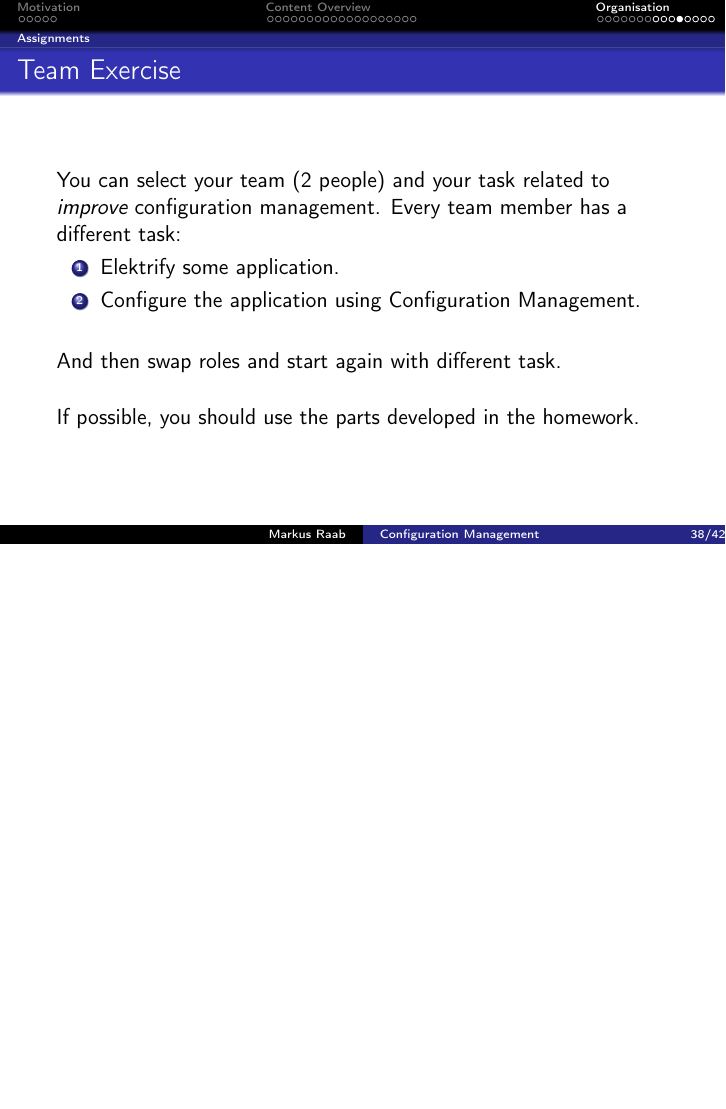
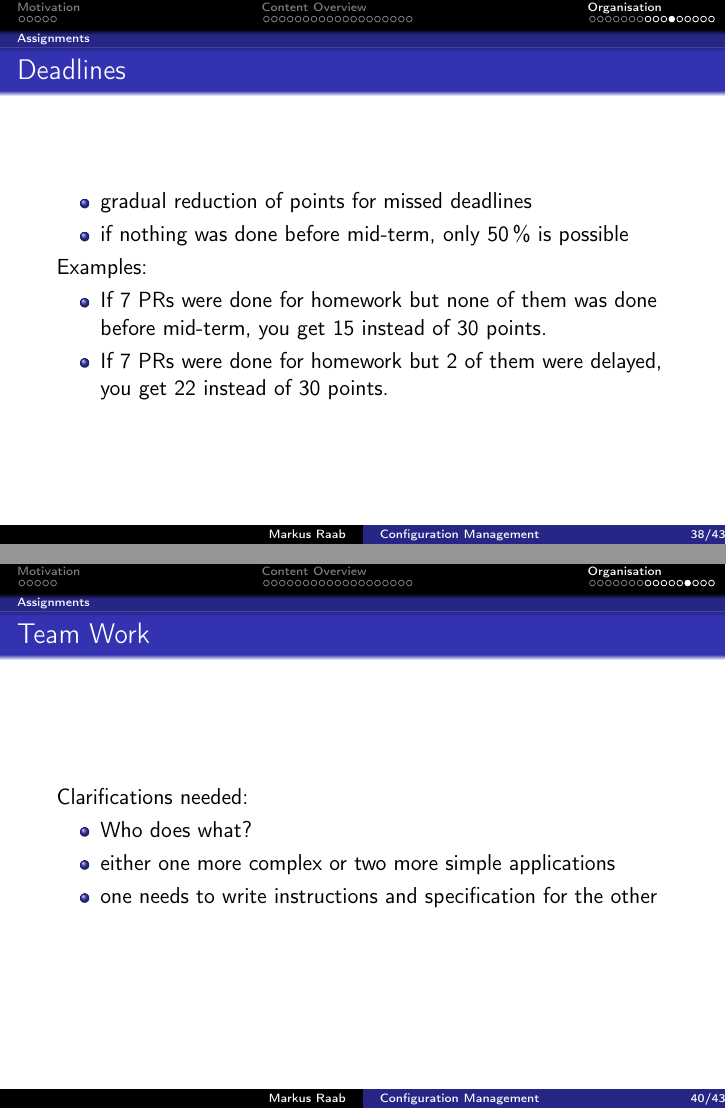
Before and after one commit to ElektraInitiative/book, LaTeX slides (slides/00.tex): page 38 of 46 before the commit and pages 38 and 40 of 47 after it, the two joined at a grey line, the shorter picture padded with empty space. Compiled offline with pdfLaTeX.

Commit message:
start preparations new term

```diff
--- a/slides/00.tex
+++ b/slides/00.tex
@@ -370,6 +372,21 @@ Validation of configuration settings must happen systematically before the appli
 \end{assignment}
 
 \begin{frame}
+	\frametitle{Deadlines}
+
+	\begin{itemize}
+	\item gradual reduction of points for missed deadlines
+	\item if nothing was done before mid-term, only \p{50} is possible
+	\end{itemize}
+	Examples:
+
+	\begin{itemize}
+	\item If 7 PRs were done for homework but none of them was done before mid-term, you get 15 instead of 30 points.
+	\item If 7 PRs were done for homework but 2 of them were delayed, you get 22 instead of 30 points.
+	\end{itemize}
+\end{frame}
+
+\begin{frame}
 	\frametitle{Team Exercise}
 	You can select your team (2 people) and your task related to \emph{improve} configuration management.
 	Every team member has a different task:
@@ -384,6 +401,18 @@ Validation of configuration settings must happen systematically before the appli
 
 	\vspace{0.5cm}
 	If possible, you should use the parts developed in the homework.
+\end{frame}
+
+\begin{frame}
+	\frametitle{Team Work}
+
+
+	Clarifications needed:
+	\begin{itemize}
+	\item Who does what?
+	\item either one more complex or two more simple applications
+	\item one needs to write instructions and specification for the other
+	\end{itemize}
 \end{frame}
 
 \begin{assignment}
```
Also changed, not shown: slides/01.tex (+1 -5 lines), slides/05.tex (+0 -2 lines), slides/00.tex (24 more changed lines).
